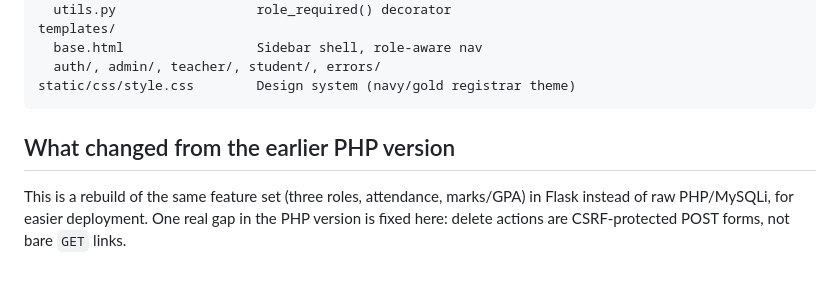
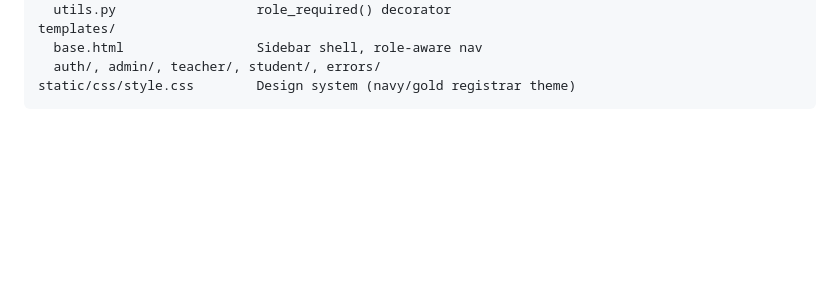
Before and after one commit to muneebsajjadgondal/university-flask, a Markdown page: README.md, the part around the change. Drawn GitHub-style; blank space fills up the shorter version.

Commit message:
Update README.md
Removed section explaining changes from PHP version.

````diff
--- a/README.md
+++ b/README.md
@@ -83,7 +83,3 @@ templates/
   auth/, admin/, teacher/, student/, errors/
 static/css/style.css        Design system (navy/gold registrar theme)
 ```
-
-## What changed from the earlier PHP version
-
-This is a rebuild of the same feature set (three roles, attendance, marks/GPA) in Flask instead of raw PHP/MySQLi, for easier deployment. One real gap in the PHP version is fixed here: delete actions are CSRF-protected POST forms, not bare `GET` links.
````
